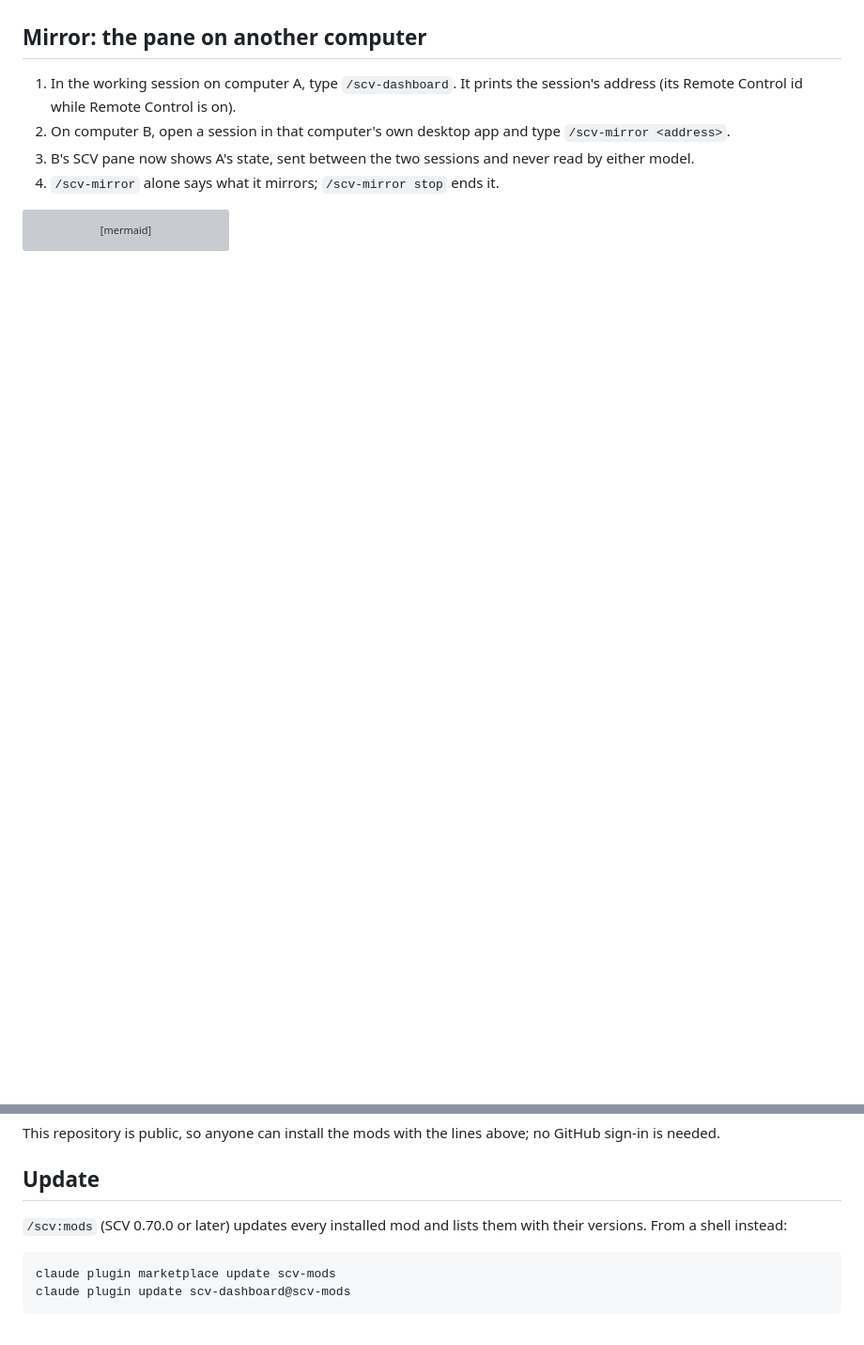
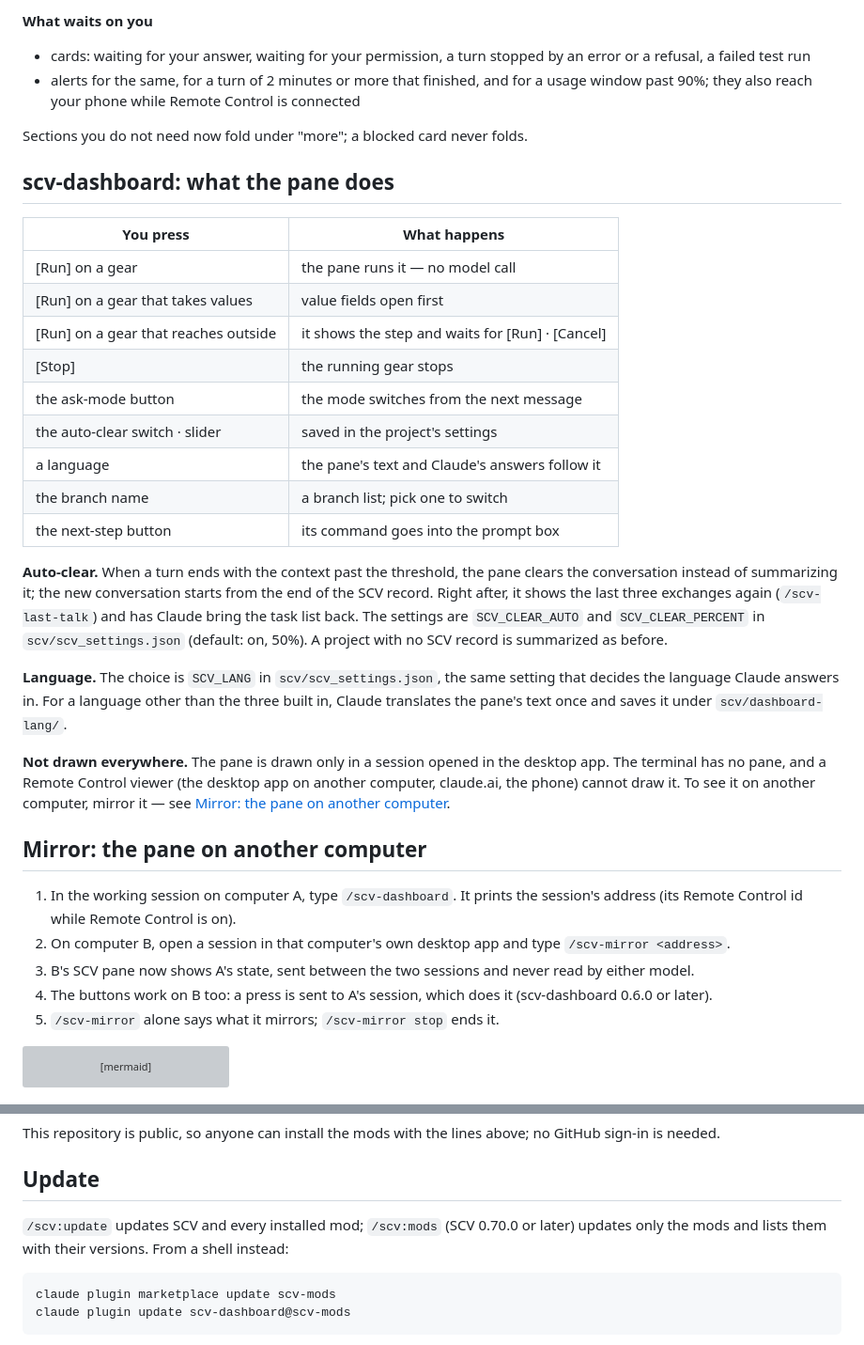
Before and after one commit to wookiya1364/scv-mods, a Markdown page: README.md, 2 parts joined by grey strips. Shown at 94% size. GitHub-like rendering; blank space fills up the shorter version; grey boxes are pictures that could not be loaded.

````diff
--- a/README.md
+++ b/README.md
@@ -24,10 +44,37 @@ Claude Code mods for the SCV workflow.
+**What waits on you**
+
+- cards: waiting for your answer, waiting for your permission, a turn stopped by an error or a refusal, a failed test run
+- alerts for the same, for a turn of 2 minutes or more that finished, and for a usage window past 90%; they also reach your phone while Remote Control is connected
+
+Sections you do not need now fold under "more"; a blocked card never folds.
+
+## scv-dashboard: what the pane does
+
+| You press | What happens |
+|---|---|
+| [Run] on a gear | the pane runs it — no model call |
+| [Run] on a gear that takes values | value fields open first |
+| [Run] on a gear that reaches outside | it shows the step and waits for [Run] · [Cancel] |
+| [Stop] | the running gear stops |
+| the ask-mode button | the mode switches from the next message |
+| the auto-clear switch · slider | saved in the project's settings |
+| a language | the pane's text and Claude's answers follow it |
+| the branch name | a branch list; pick one to switch |
+| the next-step button | its command goes into the prompt box |
+
+**Auto-clear.** When a turn ends with the context past the threshold, the pane clears the conversation instead of summarizing it; the new conversation starts from the end of the SCV record. Right after, it shows the last three exchanges again (`/scv-last-talk`) and has Claude bring the task list back. The settings are `SCV_CLEAR_AUTO` and `SCV_CLEAR_PERCENT` in `scv/scv_settings.json` (default: on, 50%). A project with no SCV record is summarized as before.
+
+**Language.** The choice is `SCV_LANG` in `scv/scv_settings.json`, the same setting that decides the language Claude answers in. For a language other than the three built in, Claude translates the pane's text once and saves it under `scv/dashboard-lang/`.
+
+**Not drawn everywhere.** The pane is drawn only in a session opened in the desktop app. The terminal has no pane, and a Remote Control viewer (the desktop app on another computer, claude.ai, the phone) cannot draw it. To see it on another computer, mirror it — see [Mirror: the pane on another computer](#mirror-the-pane-on-another-computer).
 
 ## Mirror: the pane on another computer
 
 1. In the working session on computer A, type `/scv-dashboard`. It prints the session's address (its Remote Control id while Remote Control is on).
 2. On computer B, open a session in that computer's own desktop app and type `/scv-mirror <address>`.
 3. B's SCV pane now shows A's state, sent between the two sessions and never read by either model.
-4. `/scv-mirror` alone says what it mirrors; `/scv-mirror stop` ends it.
+4. The buttons work on B too: a press is sent to A's session, which does it (scv-dashboard 0.6.0 or later).
+5. `/scv-mirror` alone says what it mirrors; `/scv-mirror stop` ends it.
 
 ```mermaid
 %%{init: {'theme':'base', 'themeVariables': {'primaryColor':'#1e1e1e','primaryTextColor':'#fff','primaryBorderColor':'#9096a8','lineColor':'#e7e9f0','secondaryColor':'#2d2d2d','tertiaryColor':'#1e1e1e','background':'#171922','edgeLabelBackground':'#171922'}}}%%
@@ -79,7 +126,7 @@ This repository is public, so anyone can install the mods with the lines above;
 
 ## Update
 
-`/scv:mods` (SCV 0.70.0 or later) updates every installed mod and lists them with their versions. From a shell instead:
+`/scv:update` updates SCV and every installed mod; `/scv:mods` (SCV 0.70.0 or later) updates only the mods and lists them with their versions. From a shell instead:
 
 ```
 claude plugin marketplace update scv-mods
````
Also changed, not shown: other parts of README.md (+36 -16 lines), assets/dashboard.png (added), 1 other file.
